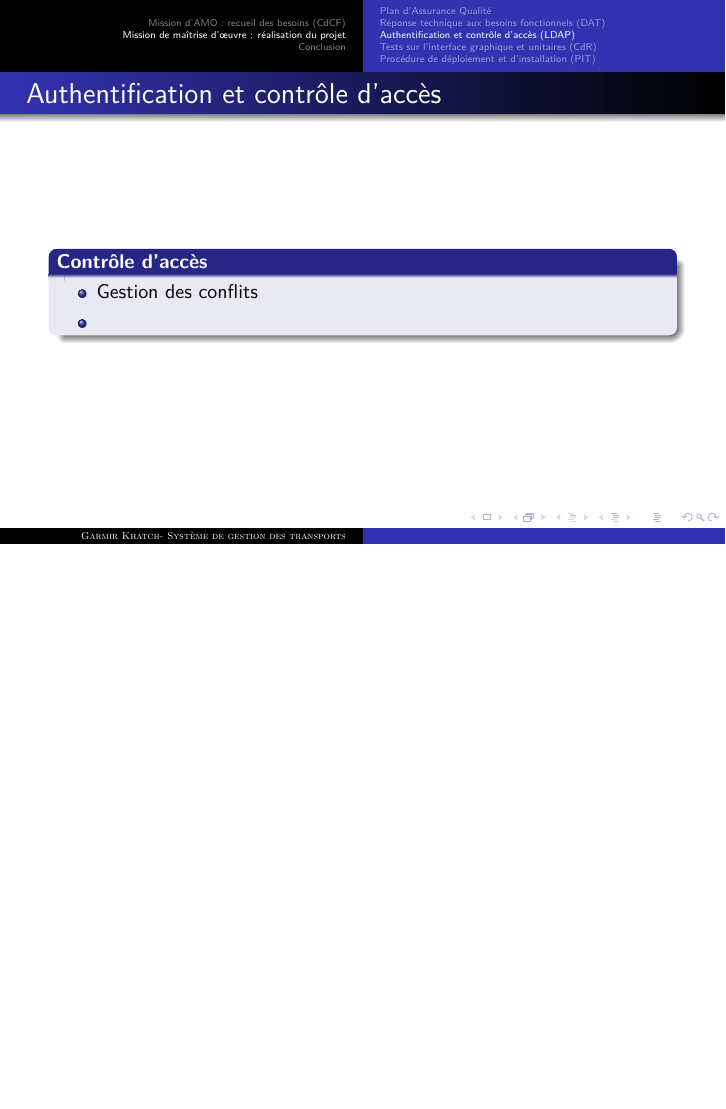
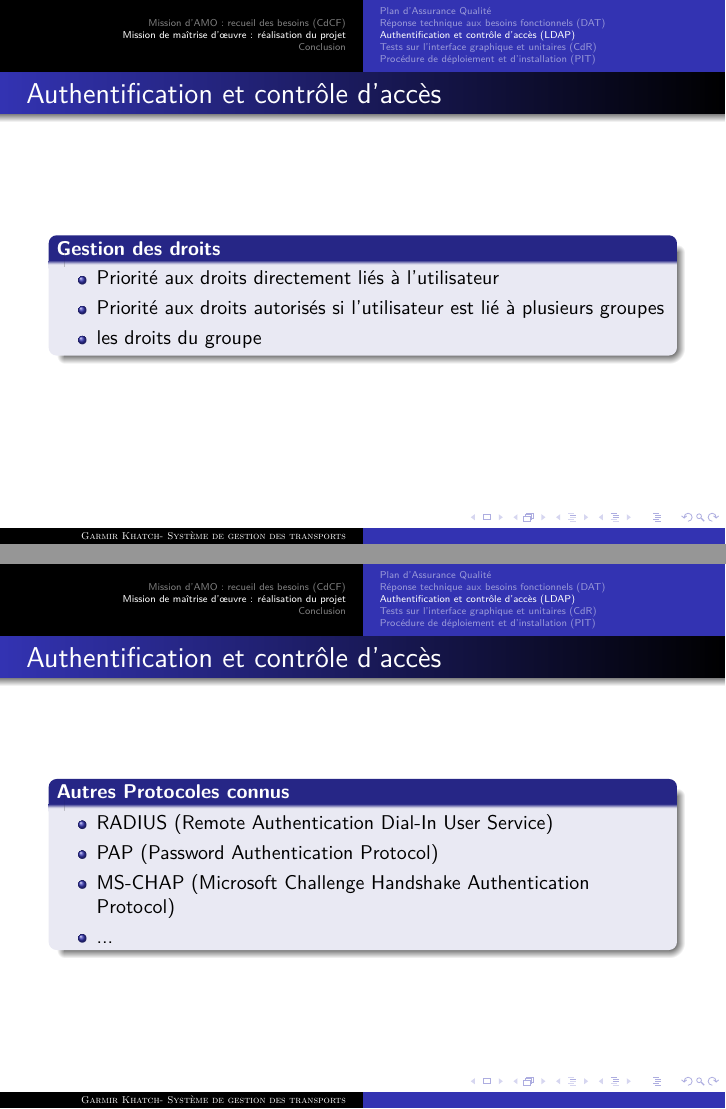
Before and after one commit to raviluminy/gk, LaTeX slides (Soutenance/Présentation.tex, which reads Soutenance/LDAP.tex): page 25 of 30 before the commit and pages 25 and 26 of 33 after it, the two joined at a grey line, the shorter picture padded with empty space. Compiled offline with pdfLaTeX.

Commit message:
MAJ LDAP

```diff
--- a/Soutenance/LDAP.tex
+++ b/Soutenance/LDAP.tex
@@ -7,3 +7,6 @@
+  \item Gestion des droits
+  \item Les Protocoles
+  \item Réalisation
   \end{itemize}
   \end{block}
 \end{frame}
@@ -67,10 +70,50 @@
 
 \begin{frame}
   \frametitle{Authentification et contrôle d'accès}
-  \begin{block}{\textbf{Contrôle d'accès}}
+  \begin{block}{\textbf{Gestion des droits}}
   \begin{itemize}
-  \item Gestion des conflits
-  \item
+  \item Priorité aux droits directement liés à l'utilisateur
+  \item Priorité aux droits autorisés si l'utilisateur est lié à plusieurs groupes
+  \item les droits du groupe
   \end{itemize}
   \end{block}
 \end{frame}
+
+\begin{frame}
+  \frametitle{Authentification et contrôle d'accès}
+  \begin{block}{\textbf{Autres Protocoles connus}}
+  \begin{itemize}
+  \item RADIUS (Remote Authentication Dial-In User Service)
+  \item PAP (Password Authentication Protocol)
+  \item MS-CHAP (Microsoft Challenge Handshake Authentication Protocol)
+  \item ...
+  \end{itemize}
+  \end{block}
+%   Utiles si on sait comment se defendre face à une question
+%   \begin{block}{\textbf{Quelques normes utiles}}
+%   \begin{itemize}
+%   \item X500
+%   \item UDDI : Universal Description Discovery and Integration
+%   \item TULLEB : Titre Uniforme Labellisé Librement et Édité(Norme destinée aux annuaires publicitaires)
+%   \item ...
+%   \end{itemize}
+%   \end{block}
+\end{frame}
+
+\begin{frame}
+  \frametitle{Authentification et contrôle d'accès}
+  \begin{block}{\textbf{Travail effectué}}
+  \begin{itemize}
+  \item Mis en place du serveur
+    \begin{itemize}
+    \item Windows
+    \item Linux
+    \end{itemize}
+  \item Ajout d'un schema
+  \item Librairie de consulation via l'outil % à rénomer
+  \end{itemize}
+  \end{block}
+\end{frame}
+
+\begin{frame}
+  \frametitle{Authentification et contrôle d'accès}
```
Also changed, not shown: Soutenance/LDAP.tex (13 more changed lines).
